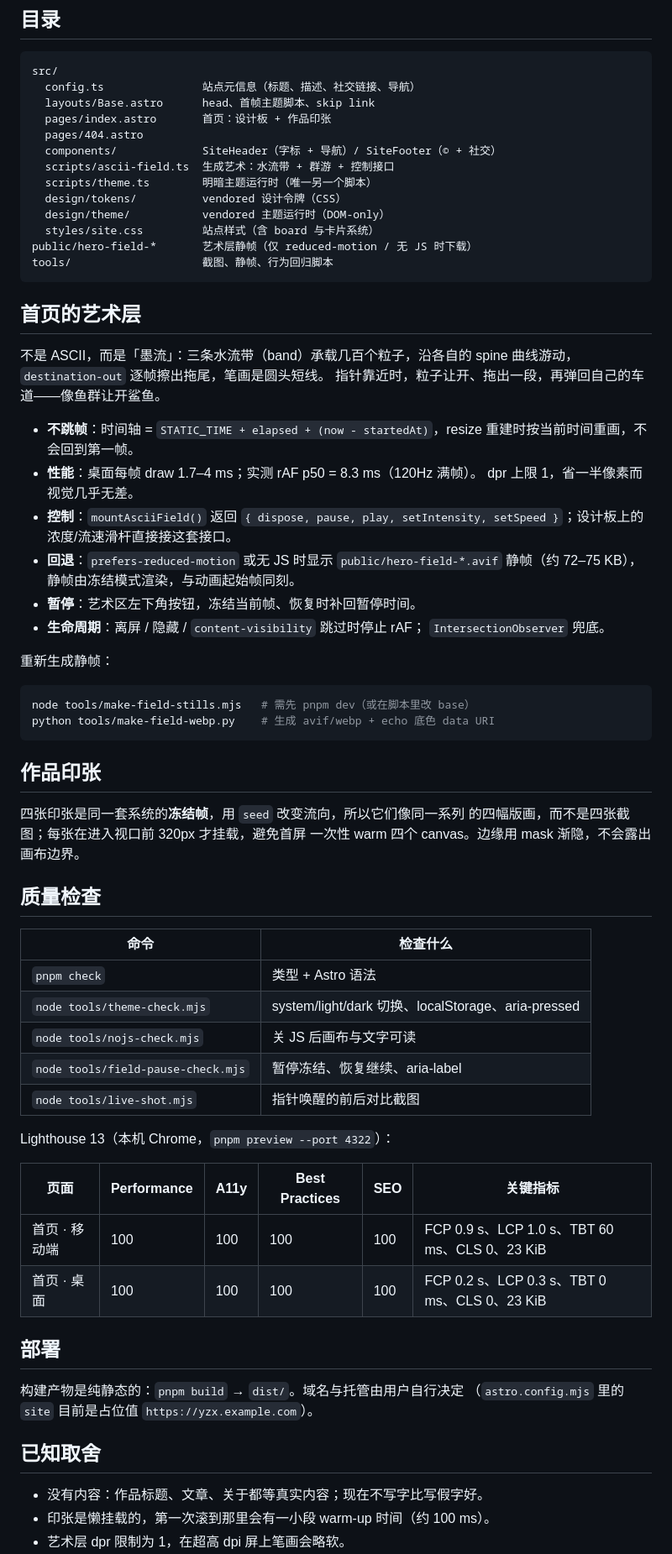
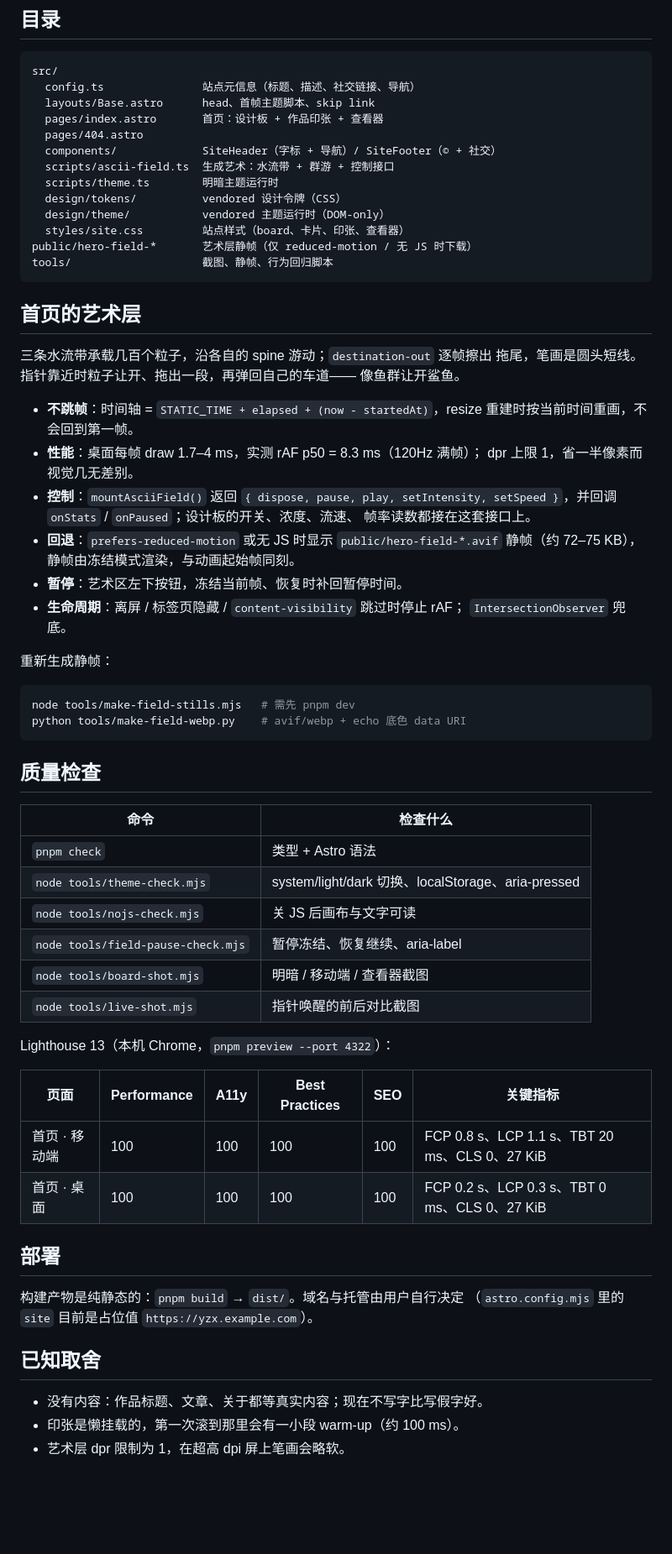
Before and after one commit to 24373054/yzx-site, a Markdown page: README.md, the part around one of its changes. Shown at 84% size. GitHub-like rendering; blank space fills up the shorter version.

````diff
--- a/README.md
+++ b/README.md
@@ -61,48 +72,43 @@ pnpm check      # astro check
 src/
   config.ts               站点元信息（标题、描述、社交链接、导航）
   layouts/Base.astro      head、首帧主题脚本、skip link
-  pages/index.astro       首页：设计板 + 作品印张
+  pages/index.astro       首页：设计板 + 作品印张 + 查看器
   pages/404.astro
   components/             SiteHeader（字标 + 导航）/ SiteFooter（© + 社交）
   scripts/ascii-field.ts  生成艺术：水流带 + 群游 + 控制接口
-  scripts/theme.ts        明暗主题运行时（唯一另一个脚本）
+  scripts/theme.ts        明暗主题运行时
   design/tokens/          vendored 设计令牌（CSS）
   design/theme/           vendored 主题运行时（DOM-only）
-  styles/site.css         站点样式（含 board 与卡片系统）
+  styles/site.css         站点样式（board、卡片、印张、查看器）
 public/hero-field-*       艺术层静帧（仅 reduced-motion / 无 JS 时下载）
 tools/                    截图、静帧、行为回归脚本
 ```
 
 ## 首页的艺术层
 
-不是 ASCII，而是「墨流」：三条水流带（band）承载几百个粒子，沿各自的
-spine 曲线游动，`destination-out` 逐帧擦出拖尾，笔画是圆头短线。
-指针靠近时，粒子让开、拖出一段，再弹回自己的车道——像鱼群让开鲨鱼。
+三条水流带承载几百个粒子，沿各自的 spine 游动；`destination-out` 逐帧擦出
+拖尾，笔画是圆头短线。指针靠近时粒子让开、拖出一段，再弹回自己的车道——
+像鱼群让开鲨鱼。
 
 - **不跳帧**：时间轴 = `STATIC_TIME + elapsed + (now - startedAt)`，resize
   重建时按当前时间重画，不会回到第一帧。
-- **性能**：桌面每帧 draw 1.7–4 ms；实测 rAF p50 = 8.3 ms（120Hz 满帧）。
-  dpr 上限 1，省一半像素而视觉几乎无差。
+- **性能**：桌面每帧 draw 1.7–4 ms，实测 rAF p50 = 8.3 ms（120Hz 满帧）；
+  dpr 上限 1，省一半像素而视觉几无差别。
 - **控制**：`mountAsciiField()` 返回 `{ dispose, pause, play, setIntensity,
-  setSpeed }`；设计板上的浓度/流速滑杆直接接这套接口。
+  setSpeed }`，并回调 `onStats` / `onPaused`；设计板的开关、浓度、流速、
+  帧率读数都接在这套接口上。
 - **回退**：`prefers-reduced-motion` 或无 JS 时显示 `public/hero-field-*.avif`
   静帧（约 72–75 KB），静帧由冻结模式渲染，与动画起始帧同刻。
-- **暂停**：艺术区左下角按钮，冻结当前帧、恢复时补回暂停时间。
-- **生命周期**：离屏 / 隐藏 / `content-visibility` 跳过时停止 rAF；
+- **暂停**：艺术区左下按钮，冻结当前帧、恢复时补回暂停时间。
+- **生命周期**：离屏 / 标签页隐藏 / `content-visibility` 跳过时停止 rAF；
   `IntersectionObserver` 兜底。
 
 重新生成静帧：
 
 ```bash
-node tools/make-field-stills.mjs   # 需先 pnpm dev（或在脚本里改 base）
-python tools/make-field-webp.py    # 生成 avif/webp + echo 底色 data URI
+node tools/make-field-stills.mjs   # 需先 pnpm dev
+python tools/make-field-webp.py    # avif/webp + echo 底色 data URI
 ```
-
-## 作品印张
-
-四张印张是同一套系统的**冻结帧**，用 `seed` 改变流向，所以它们像同一系列
-的四幅版画，而不是四张截图；每张在进入视口前 320px 才挂载，避免首屏
-一次性 warm 四个 canvas。边缘用 mask 渐隐，不会露出画布边界。
 
 ## 质量检查
 
@@ -112,14 +118,15 @@ python tools/make-field-webp.py    # 生成 avif/webp + echo 底色 data URI
 | `node tools/theme-check.mjs` | system/light/dark 切换、localStorage、aria-pressed |
 | `node tools/nojs-check.mjs` | 关 JS 后画布与文字可读 |
 | `node tools/field-pause-check.mjs` | 暂停冻结、恢复继续、aria-label |
+| `node tools/board-shot.mjs` | 明暗 / 移动端 / 查看器截图 |
 | `node tools/live-shot.mjs` | 指针唤醒的前后对比截图 |
 
 Lighthouse 13（本机 Chrome，`pnpm preview --port 4322`）：
 
 | 页面 | Performance | A11y | Best Practices | SEO | 关键指标 |
 | --- | --- | --- | --- | --- | --- |
-| 首页 · 移动端 | 100 | 100 | 100 | 100 | FCP 0.9 s、LCP 1.0 s、TBT 60 ms、CLS 0、23 KiB |
-| 首页 · 桌面 | 100 | 100 | 100 | 100 | FCP 0.2 s、LCP 0.3 s、TBT 0 ms、CLS 0、23 KiB |
+| 首页 · 移动端 | 100 | 100 | 100 | 100 | FCP 0.8 s、LCP 1.1 s、TBT 20 ms、CLS 0、27 KiB |
+| 首页 · 桌面 | 100 | 100 | 100 | 100 | FCP 0.2 s、LCP 0.3 s、TBT 0 ms、CLS 0、27 KiB |
 
 ## 部署
 
@@ -129,5 +136,5 @@ Lighthouse 13（本机 Chrome，`pnpm preview --port 4322`）：
 ## 已知取舍
 
 - 没有内容：作品标题、文章、关于都等真实内容；现在不写字比写假字好。
-- 印张是懒挂载的，第一次滚到那里会有一小段 warm-up 时间（约 100 ms）。
+- 印张是懒挂载的，第一次滚到那里会有一小段 warm-up（约 100 ms）。
 - 艺术层 dpr 限制为 1，在超高 dpi 屏上笔画会略软。
````
Also changed, not shown: other parts of README.md (+32 -21 lines), docs/preview/home-dark.jpg, docs/preview/home-light.jpg, docs/preview/mobile-dark.jpg, docs/preview/mobile-light.jpg, docs/preview/viewer.jpg (added), 5 other files.
